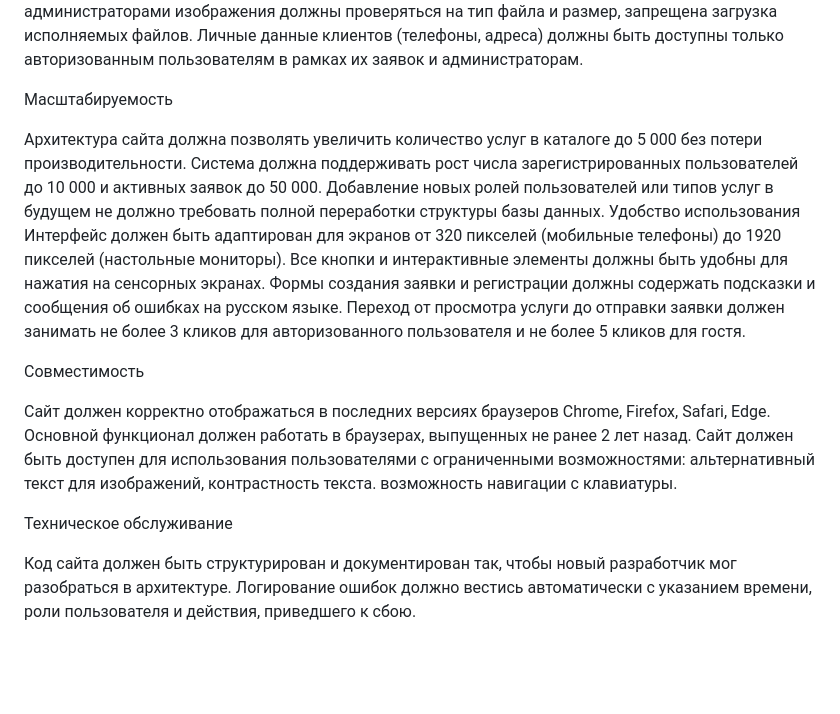
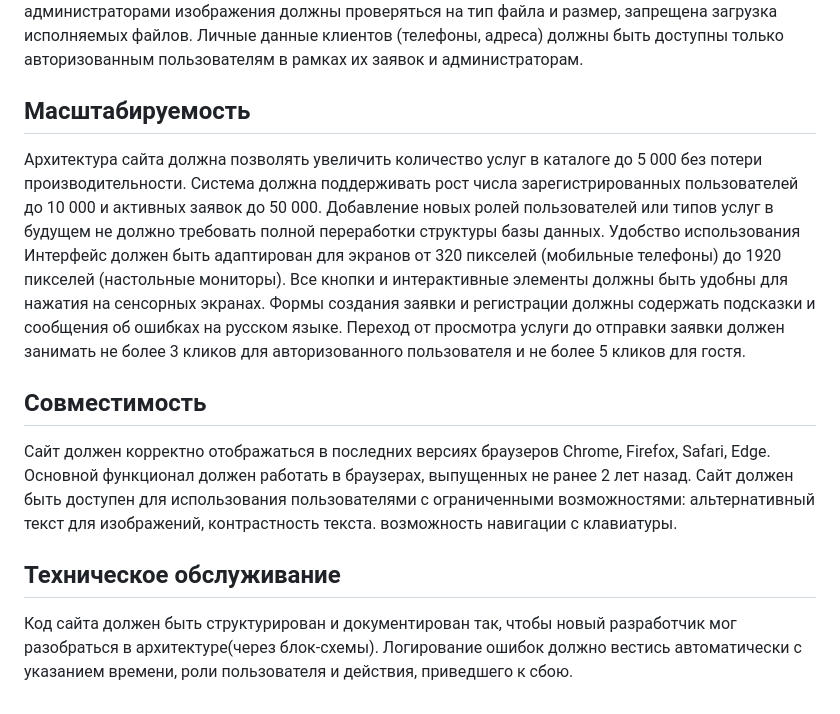
Before and after one commit to Thehorrorcastleismylife/educational-practice-apartment-renovation, a Markdown page: docs/requirements.md, the part around one of its changes. Rendered like a GitHub page; blank space fills up the shorter version.

```diff
--- a/docs/requirements.md
+++ b/docs/requirements.md
@@ -72,16 +85,16 @@
 
 Пароли пользователей должны храниться в зашифрованном виде. Все формы авторизации и регистрации должны быть защищены от автоматических атак (CAPTCHA при множественных неудачных попытках входа). Доступ к админ-панели должен быть возможен только после двухфакторной аутентификации или с ограничением по IP-адресу. Загружаемые пользователями и администраторами изображения должны проверяться на тип файла и размер, запрещена загрузка исполняемых файлов. Личные данные клиентов (телефоны, адреса) должны быть доступны только авторизованным пользователям в рамках их заявок и администраторам.
 
-Масштабируемость
+## Масштабируемость
 
 Архитектура сайта должна позволять увеличить количество услуг в каталоге до 5 000 без потери производительности. Система должна поддерживать рост числа зарегистрированных пользователей до 10 000 и активных заявок до 50 000. Добавление новых ролей пользователей или типов услуг в будущем не должно требовать полной переработки структуры базы данных.
 Удобство использования
 Интерфейс должен быть адаптирован для экранов от 320 пикселей (мобильные телефоны) до 1920 пикселей (настольные мониторы). Все кнопки и интерактивные элементы должны быть удобны для нажатия на сенсорных экранах. Формы создания заявки и регистрации должны содержать подсказки и сообщения об ошибках на русском языке. Переход от просмотра услуги до отправки заявки должен занимать не более 3 кликов для авторизованного пользователя и не более 5 кликов для гостя.
 
-Совместимость
+## Совместимость
 
 Сайт должен корректно отображаться в последних версиях браузеров Chrome, Firefox, Safari, Edge. Основной функционал должен работать в браузерах, выпущенных не ранее 2 лет назад. Сайт должен быть доступен для использования пользователями с ограниченными возможностями: альтернативный текст для изображений, контрастность текста. возможность навигации с клавиатуры.
 
-Техническое обслуживание
+## Техническое обслуживание
 
-Код сайта должен быть структурирован и документирован так, чтобы новый разработчик мог разобраться в архитектуре. Логирование ошибок должно вестись автоматически с указанием времени, роли пользователя и действия, приведшего к сбою.
+Код сайта должен быть структурирован и документирован так, чтобы новый разработчик мог разобраться в архитектуре(через блок-схемы). Логирование ошибок должно вестись автоматически с указанием времени, роли пользователя и действия, приведшего к сбою.
```
Also changed, not shown: other parts of docs/requirements.md (+40 -27 lines).
